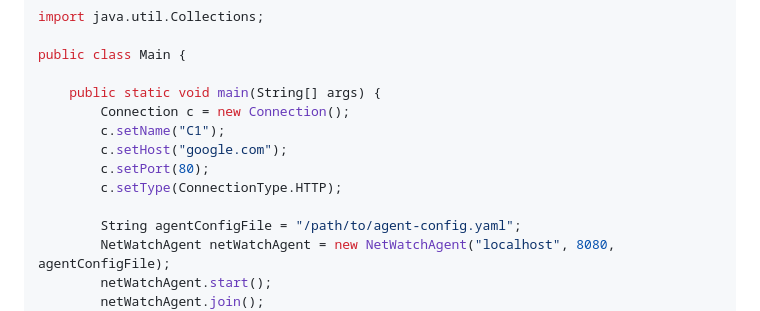
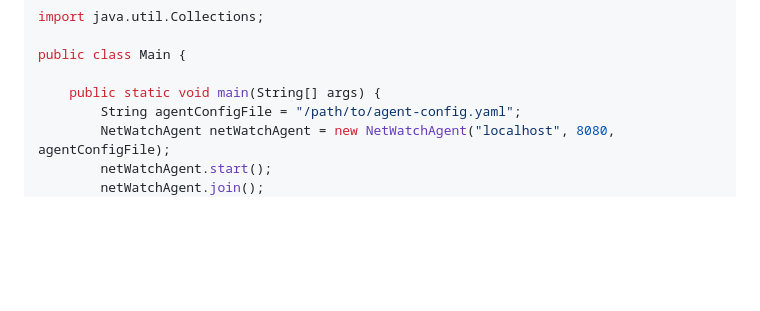
Before and after one commit to NetGaze/NetGaze, a Markdown page: README.md, the part around the change. Drawn GitHub-style; blank space fills up the shorter version.

```diff
--- a/README.md
+++ b/README.md
@@ -134,12 +134,6 @@ import java.util.Collections;
 public class Main {
 
     public static void main(String[] args) {
-        Connection c = new Connection();
-        c.setName("C1");
-        c.setHost("google.com");
-        c.setPort(80);
-        c.setType(ConnectionType.HTTP);
-
         String agentConfigFile = "/path/to/agent-config.yaml";
         NetWatchAgent netWatchAgent = new NetWatchAgent("localhost", 8080, agentConfigFile);
         netWatchAgent.start();
```
